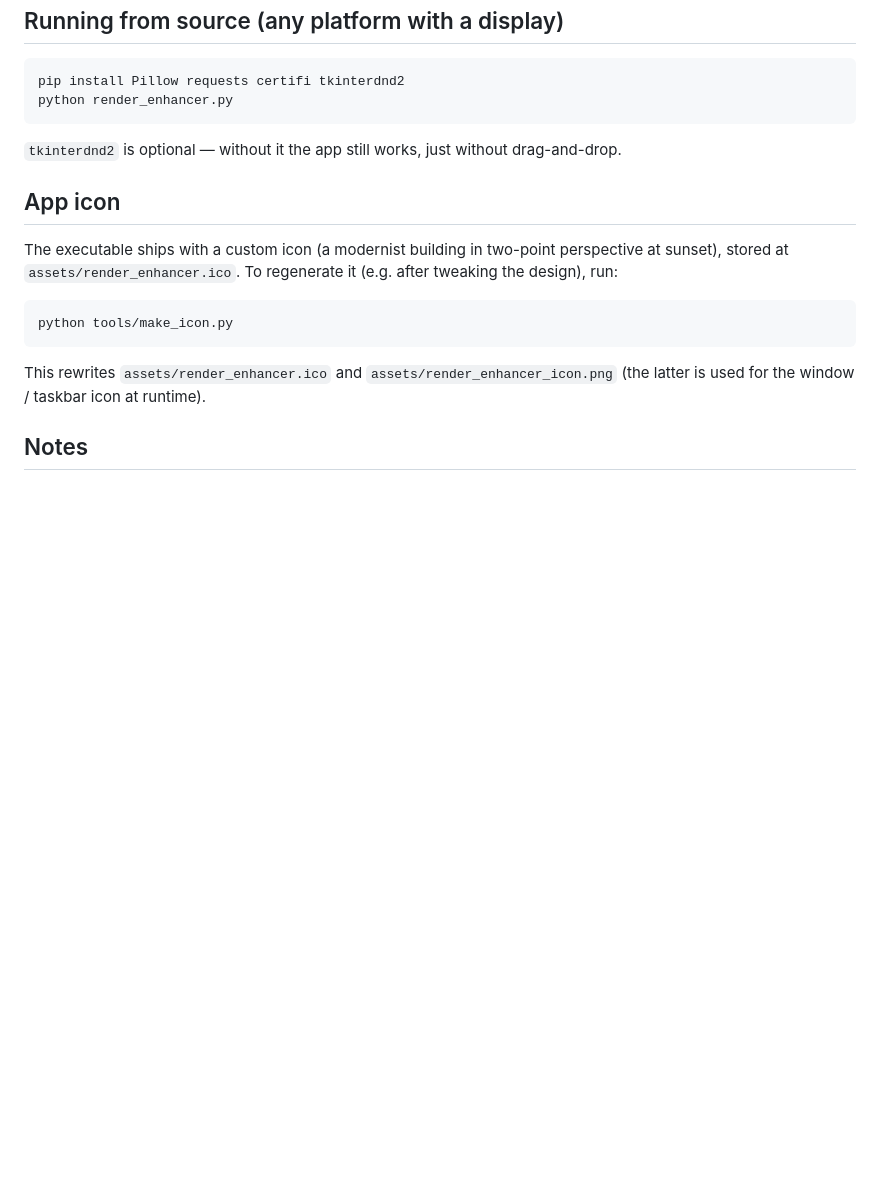
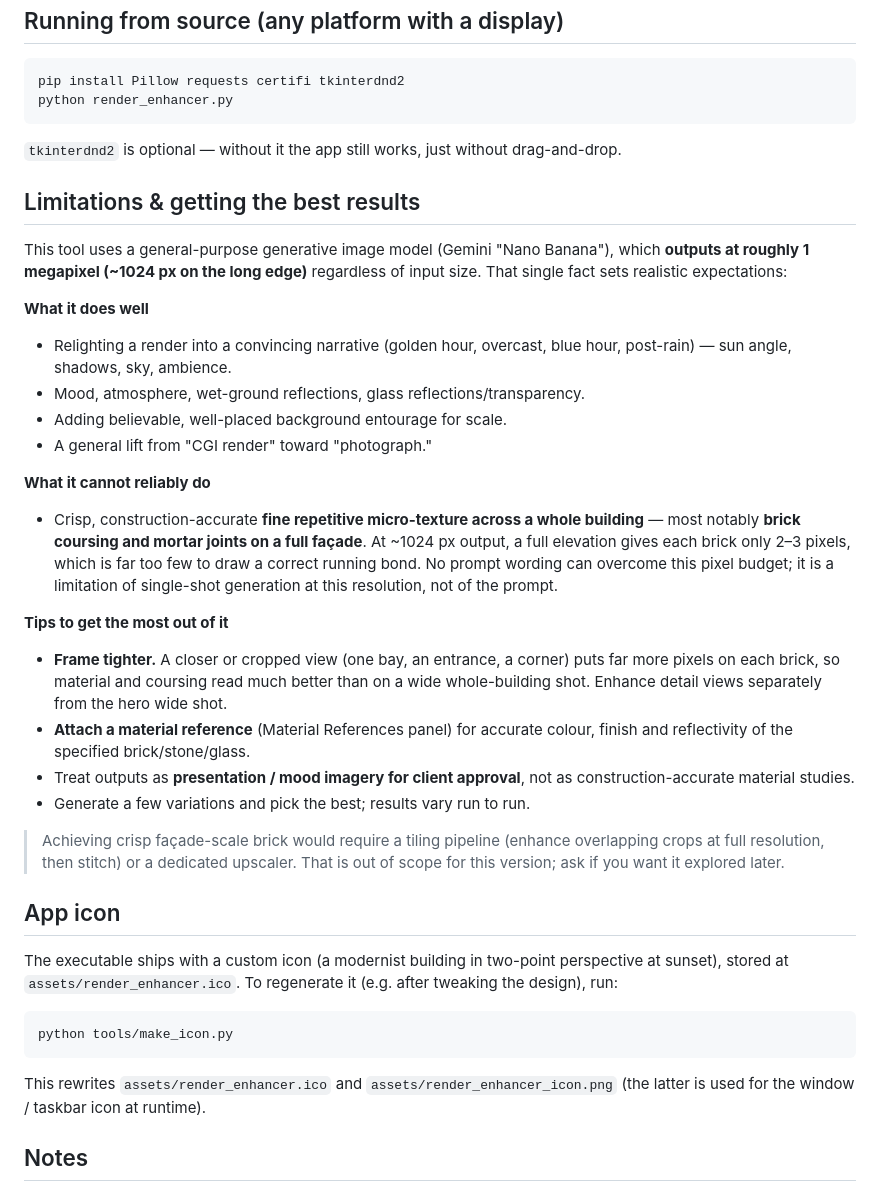
Before and after one commit to ericsteinhk-droid/scribbleaway, a Markdown page: RENDER_ENHANCER_README.md, the part around the change. GitHub-like rendering; blank space fills up the shorter version.

Commit message:
Render Enhancer: document resolution limits and best-use guidance
Add a 'Limitations & getting the best results' section to the README:
Nano Banana outputs ~1MP (~1024px), so crisp brick coursing across a full
facade is not achievable in one shot (each brick gets 2-3 pixels) — this is a
pixel-budget limit, not a prompt issue. Documents what the tool does well
(relighting, mood, reflections, entourage), and practical tips (frame tighter /
crop detail views, attach material references, treat outputs as presentation
imagery). Notes tiling/upscaling as a possible future direction.

Co-Authored-By: Claude Opus 4.8 <noreply@anthropic.com>
Claude-Session: https://claude.ai/code/session_015eGte1JwQfTwFnQ6eJaJkd

```diff
--- a/RENDER_ENHANCER_README.md
+++ b/RENDER_ENHANCER_README.md
@@ -126,6 +126,42 @@ python render_enhancer.py
 `tkinterdnd2` is optional — without it the app still works, just without
 drag-and-drop.
 
+## Limitations & getting the best results
+
+This tool uses a general-purpose generative image model (Gemini "Nano Banana"),
+which **outputs at roughly 1 megapixel (~1024 px on the long edge)** regardless
+of input size. That single fact sets realistic expectations:
+
+**What it does well**
+- Relighting a render into a convincing narrative (golden hour, overcast, blue
+  hour, post-rain) — sun angle, shadows, sky, ambience.
+- Mood, atmosphere, wet-ground reflections, glass reflections/transparency.
+- Adding believable, well-placed background entourage for scale.
+- A general lift from "CGI render" toward "photograph."
+
+**What it cannot reliably do**
+- Crisp, construction-accurate **fine repetitive micro-texture across a whole
+  building** — most notably **brick coursing and mortar joints on a full
+  façade**. At ~1024 px output, a full elevation gives each brick only 2–3
+  pixels, which is far too few to draw a correct running bond. No prompt wording
+  can overcome this pixel budget; it is a limitation of single-shot generation
+  at this resolution, not of the prompt.
+
+**Tips to get the most out of it**
+- **Frame tighter.** A closer or cropped view (one bay, an entrance, a corner)
+  puts far more pixels on each brick, so material and coursing read much better
+  than on a wide whole-building shot. Enhance detail views separately from the
+  hero wide shot.
+- **Attach a material reference** (Material References panel) for accurate
+  colour, finish and reflectivity of the specified brick/stone/glass.
+- Treat outputs as **presentation / mood imagery for client approval**, not as
+  construction-accurate material studies.
+- Generate a few variations and pick the best; results vary run to run.
+
+> Achieving crisp façade-scale brick would require a tiling pipeline (enhance
+> overlapping crops at full resolution, then stitch) or a dedicated upscaler.
+> That is out of scope for this version; ask if you want it explored later.
+
 ## App icon
 
 The executable ships with a custom icon (a modernist building in two-point
```
